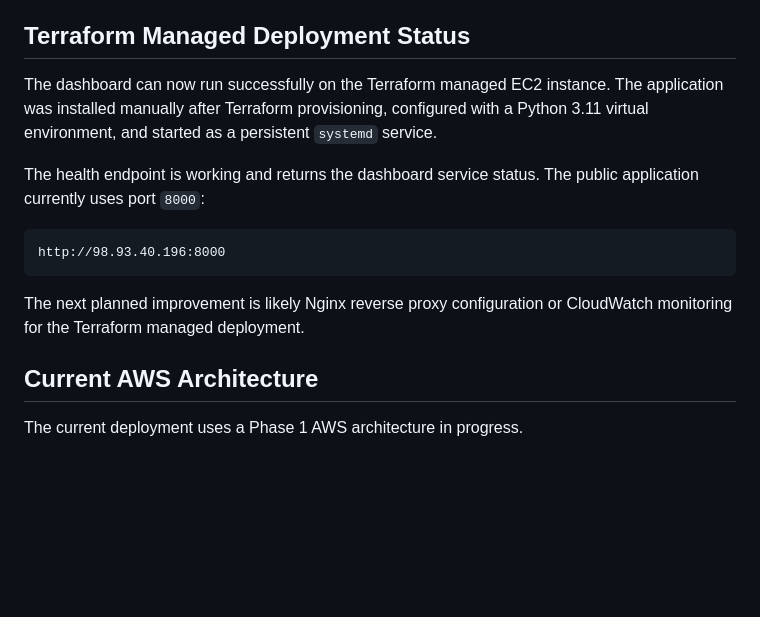
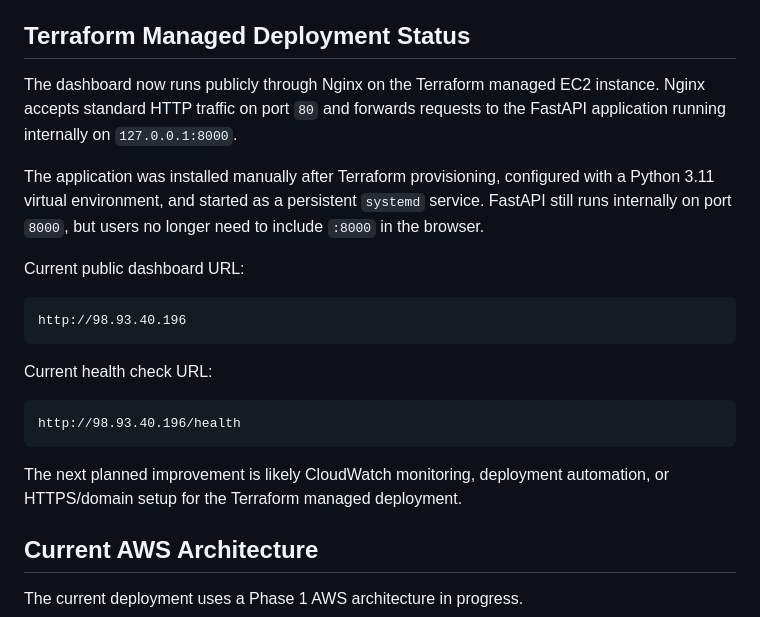
Before and after one commit to bifediora/durham-aws-risk-dashboard, a Markdown page: README.md, the part around the change. GitHub-like rendering; blank space fills up the shorter version.

````diff
--- a/README.md
+++ b/README.md
@@ -108,15 +108,23 @@ The purpose of the Terraform foundation is to make the dashboard infrastructure
 
 ## Terraform Managed Deployment Status
 
-The dashboard can now run successfully on the Terraform managed EC2 instance. The application was installed manually after Terraform provisioning, configured with a Python 3.11 virtual environment, and started as a persistent `systemd` service.
+The dashboard now runs publicly through Nginx on the Terraform managed EC2 instance. Nginx accepts standard HTTP traffic on port `80` and forwards requests to the FastAPI application running internally on `127.0.0.1:8000`.
 
-The health endpoint is working and returns the dashboard service status. The public application currently uses port `8000`:
+The application was installed manually after Terraform provisioning, configured with a Python 3.11 virtual environment, and started as a persistent `systemd` service. FastAPI still runs internally on port `8000`, but users no longer need to include `:8000` in the browser.
+
+Current public dashboard URL:
 
 ```text
-http://98.93.40.196:8000
+http://98.93.40.196
 ```
 
-The next planned improvement is likely Nginx reverse proxy configuration or CloudWatch monitoring for the Terraform managed deployment.
+Current health check URL:
+
+```text
+http://98.93.40.196/health
+```
+
+The next planned improvement is likely CloudWatch monitoring, deployment automation, or HTTPS/domain setup for the Terraform managed deployment.
 
 ## Current AWS Architecture
 
````
Also changed, not shown: docs/process_log.md (+77 -0 lines), infra/terraform/README.md (+36 -4 lines).
